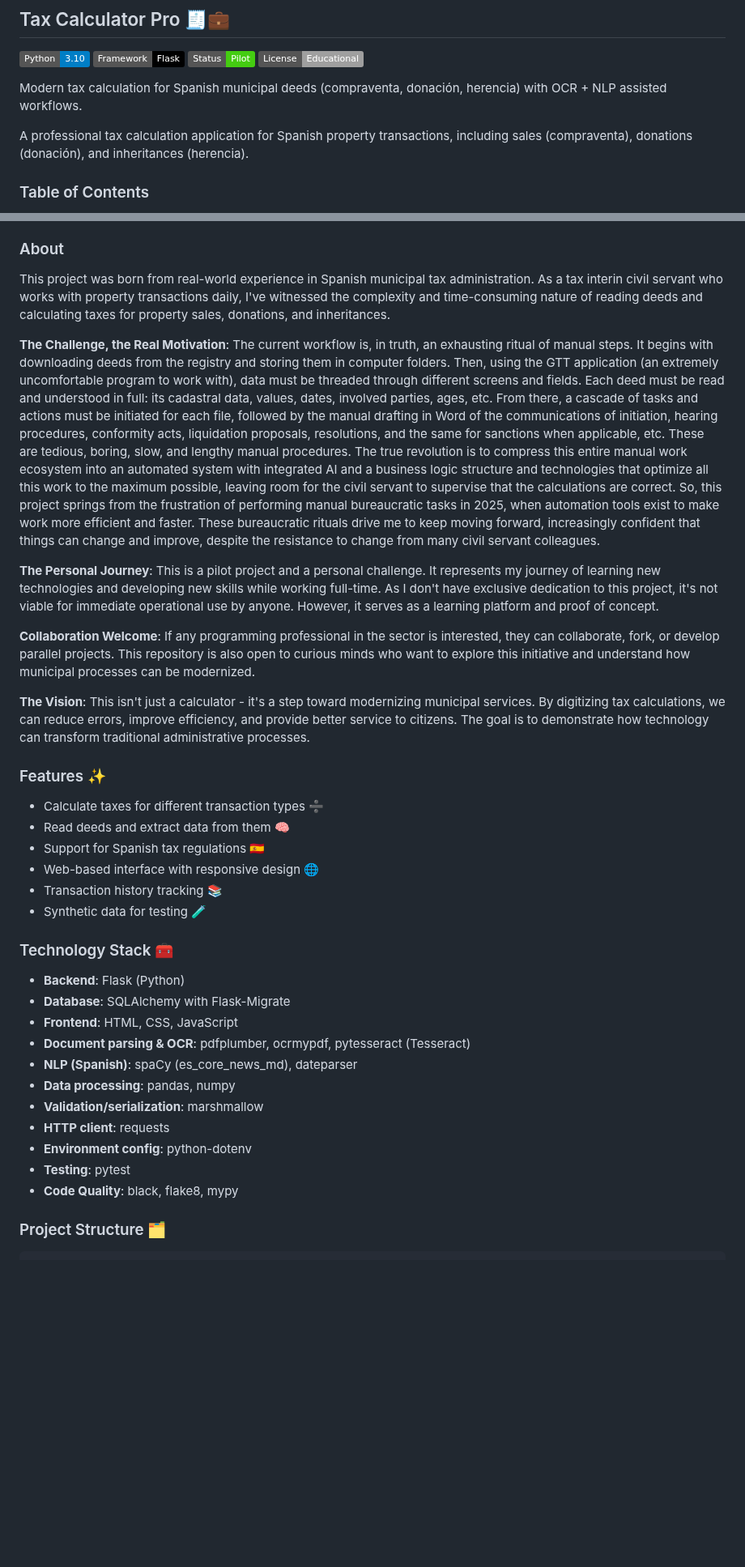
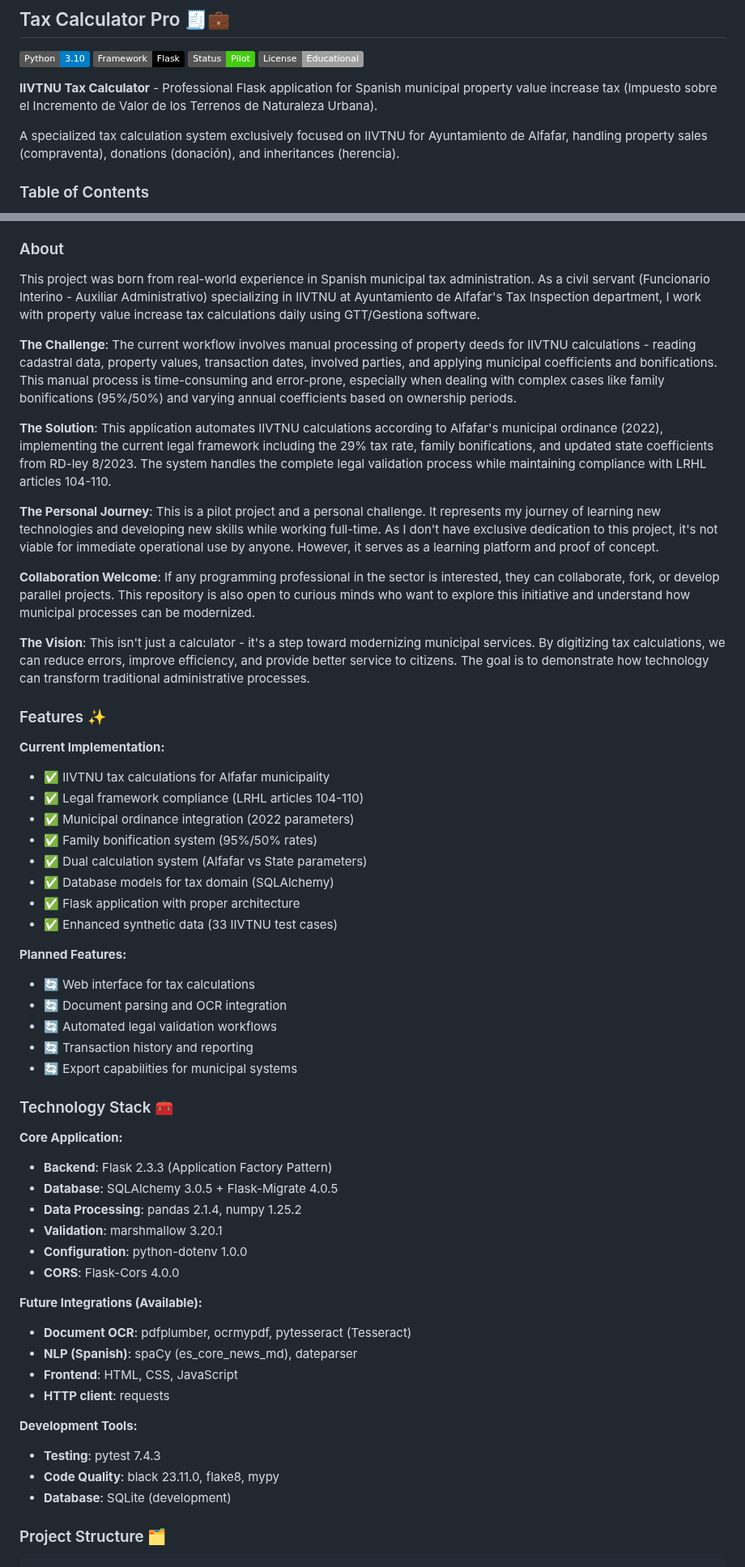
Before and after one commit to JoseBG93/tax-calculator-app, a Markdown page: README.md, 2 parts joined by grey strips. Shown at 81% size. Rendered like a GitHub page; badges without logos; blank space fills up the shorter version.

```diff
--- a/README.md
+++ b/README.md
@@ -5,9 +5,9 @@
 ![Status](https://img.shields.io/badge/Status-Pilot-brightgreen)
 ![License](https://img.shields.io/badge/License-Educational-lightgrey)
 
-Modern tax calculation for Spanish municipal deeds (compraventa, donación, herencia) with OCR + NLP assisted workflows.
+**IIVTNU Tax Calculator** - Professional Flask application for Spanish municipal property value increase tax (Impuesto sobre el Incremento de Valor de los Terrenos de Naturaleza Urbana).
 
-A professional tax calculation application for Spanish property transactions, including sales (compraventa), donations (donación), and inheritances (herencia).
+A specialized tax calculation system exclusively focused on IIVTNU for Ayuntamiento de Alfafar, handling property sales (compraventa), donations (donación), and inheritances (herencia).
 
 ### Table of Contents
 
@@ -23,10 +23,11 @@ A professional tax calculation application for Spanish property transactions, in
 
 ### About
 
-This project was born from real-world experience in Spanish municipal tax administration. As a tax interin civil servant who works with property transactions daily, I've witnessed the complexity and time-consuming nature of reading deeds and calculating taxes for property sales, donations, and inheritances.
+This project was born from real-world experience in Spanish municipal tax administration. As a civil servant (Funcionario Interino - Auxiliar Administrativo) specializing in IIVTNU at Ayuntamiento de Alfafar's Tax Inspection department, I work with property value increase tax calculations daily using GTT/Gestiona software.
 
-**The Challenge, the Real Motivation**: The current workflow is, in truth, an exhausting ritual of manual steps. It begins with downloading deeds from the registry and storing them in computer folders. Then, using the GTT application (an extremely uncomfortable program to work with), data must be threaded through different screens and fields. Each deed must be read and understood in full: its cadastral data, values, dates, involved parties, ages, etc. From there, a cascade of tasks and actions must be initiated for each file, followed by the manual drafting in Word of the communications of initiation, hearing procedures, conformity acts, liquidation proposals, resolutions, and the same for sanctions when applicable, etc. These are tedious, boring, slow, and lengthy manual procedures. The true revolution is to compress this entire manual work ecosystem into an automated system with integrated AI and a business logic structure and technologies that optimize all this work to the maximum possible, leaving room for the civil servant to supervise that the calculations are correct.
-So, this project springs from the frustration of performing manual bureaucratic tasks in 2025, when automation tools exist to make work more efficient and faster. These bureaucratic rituals drive me to keep moving forward, increasingly confident that things can change and improve, despite the resistance to change from many civil servant colleagues.
+**The Challenge**: The current workflow involves manual processing of property deeds for IIVTNU calculations - reading cadastral data, property values, transaction dates, involved parties, and applying municipal coefficients and bonifications. This manual process is time-consuming and error-prone, especially when dealing with complex cases like family bonifications (95%/50%) and varying annual coefficients based on ownership periods.
+
+**The Solution**: This application automates IIVTNU calculations according to Alfafar's municipal ordinance (2022), implementing the current legal framework including the 29% tax rate, family bonifications, and updated state coefficients from RD-ley 8/2023. The system handles the complete legal validation process while maintaining compliance with LRHL articles 104-110.
 
 **The Personal Journey**: This is a pilot project and a personal challenge. It represents my journey of learning new technologies and developing new skills while working full-time. As I don't have exclusive dedication to this project, it's not viable for immediate operational use by anyone. However, it serves as a learning platform and proof of concept.
 
@@ -36,26 +37,43 @@ So, this project springs from the frustration of performing manual bureaucratic
 
 ### Features ✨
 
-- Calculate taxes for different transaction types ➗
-- Read deeds and extract data from them 🧠
-- Support for Spanish tax regulations 🇪🇸
-- Web-based interface with responsive design 🌐
-- Transaction history tracking 📚
-- Synthetic data for testing 🧪
+**Current Implementation:**
+- ✅ IIVTNU tax calculations for Alfafar municipality
+- ✅ Legal framework compliance (LRHL articles 104-110)
+- ✅ Municipal ordinance integration (2022 parameters)
+- ✅ Family bonification system (95%/50% rates)
+- ✅ Dual calculation system (Alfafar vs State parameters)
+- ✅ Database models for tax domain (SQLAlchemy)
+- ✅ Flask application with proper architecture
+- ✅ Enhanced synthetic data (33 IIVTNU test cases)
+
+**Planned Features:**
+- 🔄 Web interface for tax calculations
+- 🔄 Document parsing and OCR integration
+- 🔄 Automated legal validation workflows
+- 🔄 Transaction history and reporting
+- 🔄 Export capabilities for municipal systems
 
 ### Technology Stack 🧰
 
-- **Backend**: Flask (Python)
-- **Database**: SQLAlchemy with Flask-Migrate
+**Core Application:**
+- **Backend**: Flask 2.3.3 (Application Factory Pattern)
+- **Database**: SQLAlchemy 3.0.5 + Flask-Migrate 4.0.5
+- **Data Processing**: pandas 2.1.4, numpy 1.25.2
+- **Validation**: marshmallow 3.20.1
+- **Configuration**: python-dotenv 1.0.0
+- **CORS**: Flask-Cors 4.0.0
+
+**Future Integrations (Available):**
+- **Document OCR**: pdfplumber, ocrmypdf, pytesseract (Tesseract)
+- **NLP (Spanish)**: spaCy (es_core_news_md), dateparser
 - **Frontend**: HTML, CSS, JavaScript
-- **Document parsing & OCR**: pdfplumber, ocrmypdf, pytesseract (Tesseract)
-- **NLP (Spanish)**: spaCy (es_core_news_md), dateparser
-- **Data processing**: pandas, numpy
-- **Validation/serialization**: marshmallow
 - **HTTP client**: requests
-- **Environment config**: python-dotenv
-- **Testing**: pytest
-- **Code Quality**: black, flake8, mypy
+
+**Development Tools:**
+- **Testing**: pytest 7.4.3
+- **Code Quality**: black 23.11.0, flake8, mypy
+- **Database**: SQLite (development)
 
 ### Project Structure 🗂️
 
```
Also changed, not shown: other parts of README.md (+73 -19 lines).
